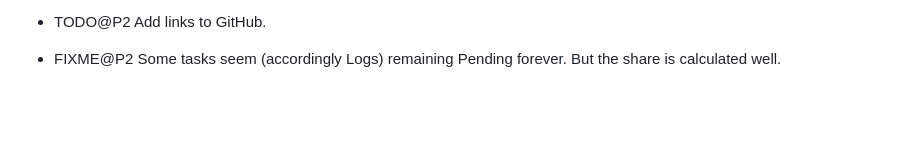
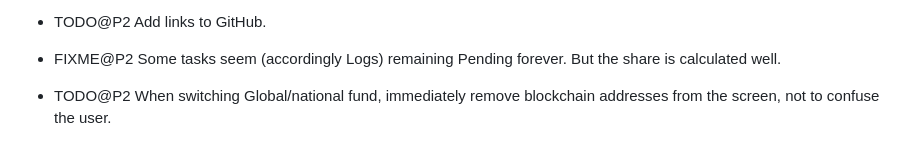
Before and after one commit to vporton/meritocracy, a Markdown page: TODO.md, the part around the change. Drawn GitHub-style; blank space fills up the shorter version.

Commit message:
add TODO item

```diff
--- a/TODO.md
+++ b/TODO.md
@@ -82,3 +82,6 @@
 - TODO@P2 Add links to GitHub.
 
 - FIXME@P2 Some tasks seem (accordingly Logs) remaining Pending forever. But the share is calculated well.
+
+- TODO@P2 When switching Global/national fund, immediately remove blockchain addresses from the screen,
+  not to confuse the user.
```
